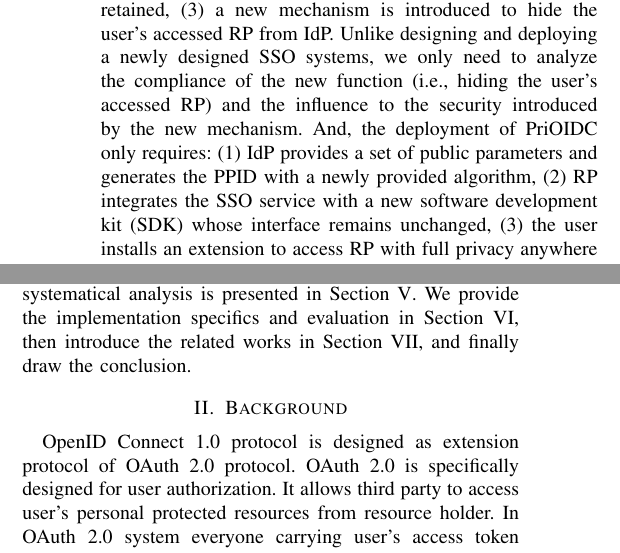
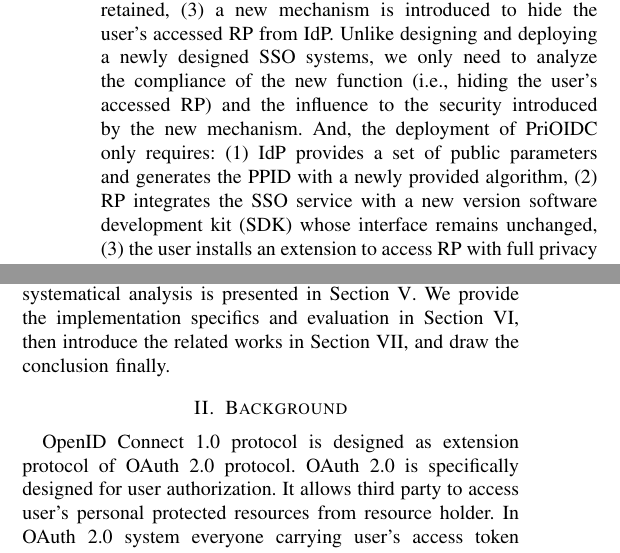
Before and after one commit to cqguo/OIDC-latex, a LaTeX paper (OIDC.tex, which reads chap/introduction.tex): two parts of the columns of page 2 of 10, joined at a grey line, cut so that both start at the same text. Compiled offline with pdfLaTeX; a missing font is replaced by an installed copy or a similar font; a LaTeX package or settings file that is missing is left out.

Commit message:
minor in intro

```diff
--- a/chap/introduction.tex
+++ b/chap/introduction.tex
@@ -93,7 +93,7 @@ BrowserID and SPRESSO are both redesigns of SSO systems, and therefore incompati
 %Phishing attack in SSO systems has been considered by OAuth 2.0~\cite{rfc6749} and several papers~\cite{anti_phishing}~\cite{devil_phishing}~\cite{mechanism_phishing} are proposed to discuss it. There is, however, no existing schemes can be adopted to enhance the security of popular protocols, e.g., OpenID Connect.
 
 
-In this paper, we propose an extension (named PriOIDC) of existing widely adopted SSO system (i.e., OIDC), which preserves the systematically and thoroughly analyzed security, and achieves the fully privacy. That is, (1) the security design in OIDC is inherited to prevent the impersonation attack and  identity injection attack, (2) the privacy enhance mechanisms (e.g., the clear consent from the user and the PPID) are retained, (3) a new mechanism is introduced to hide the user's accessed RP from IdP. Unlike designing and deploying a newly designed SSO systems, we only need to analyze the compliance of the new function (i.e., hiding the user's accessed RP) and the influence to the security introduced by the new mechanism. And, the deployment of PriOIDC only requires: (1) IdP provides a set of public parameters and generates the PPID with a newly provided algorithm, (2) RP integrates the SSO service with a new software development kit (SDK) whose interface remains unchanged, (3) the user installs an extension to access RP with full privacy anywhere as no storage is required in the user side.
+In this paper, we propose an extension (named PriOIDC) of existing widely adopted SSO system (i.e., OIDC), which preserves the systematically and thoroughly analyzed security, and achieves the fully privacy. That is, (1) the security design in OIDC is inherited to prevent the impersonation attack and  identity injection attack, (2) the privacy enhance mechanisms (e.g., the clear consent from the user and the PPID) are retained, (3) a new mechanism is introduced to hide the user's accessed RP from IdP. Unlike designing and deploying a newly designed SSO systems, we only need to analyze the compliance of the new function (i.e., hiding the user's accessed RP) and the influence to the security introduced by the new mechanism. And, the deployment of PriOIDC only requires: (1) IdP provides a set of public parameters and generates the PPID with a newly provided algorithm, (2) RP integrates the SSO service with a new version software development kit (SDK) whose interface remains unchanged, (3) the user installs an extension to access RP with full privacy anywhere as no storage is required in the user side.
 
 %第⑤段：
 %我们的目标
@@ -133,7 +133,7 @@ The main contributions of PriOIDC are as follows:
 
 %第七段
 %文章结构
-The rest of this paper is organized as follows. We introduce the background and the threat model in Sections~\ref{sec:back} and~\ref{sec:overview}. Section~\ref{sec:protocol} describes the design  and details of PriOIDC. A systematical analysis is presented in Section~\ref{sec:analysis}. We provide the implementation specifics and evaluation in Section~\ref{sec:evaluation}, then introduce the related works in Section~\ref{sec:related}, and finally draw the conclusion.
+The rest of this paper is organized as follows. We introduce the background and the threat model in Sections~\ref{sec:back} and~\ref{sec:overview}. Section~\ref{sec:protocol} describes the design  and details of PriOIDC. A systematical analysis is presented in Section~\ref{sec:analysis}. We provide the implementation specifics and evaluation in Section~\ref{sec:evaluation}, then introduce the related works in Section~\ref{sec:related}, and draw the conclusion finally.
 
 %This paper is organized as follows: Section~\ref{sec:back} provides the knowledge of OpenID Connect. Section~\ref{sec:overview} gives the overview of this scheme and its attack surface. Section~\ref{sec:protocol} describes the construction and details of this scheme. Section~\ref{sec:analysis} provides the detailed analysis of the new scheme. Section~\ref{sec:evaluation} offers a performance evaluation of our prototype system. Section~\ref{sec:related} discusses the related works. In Section~\ref{sec:conclusion}, a conclusion is given.
 
```
